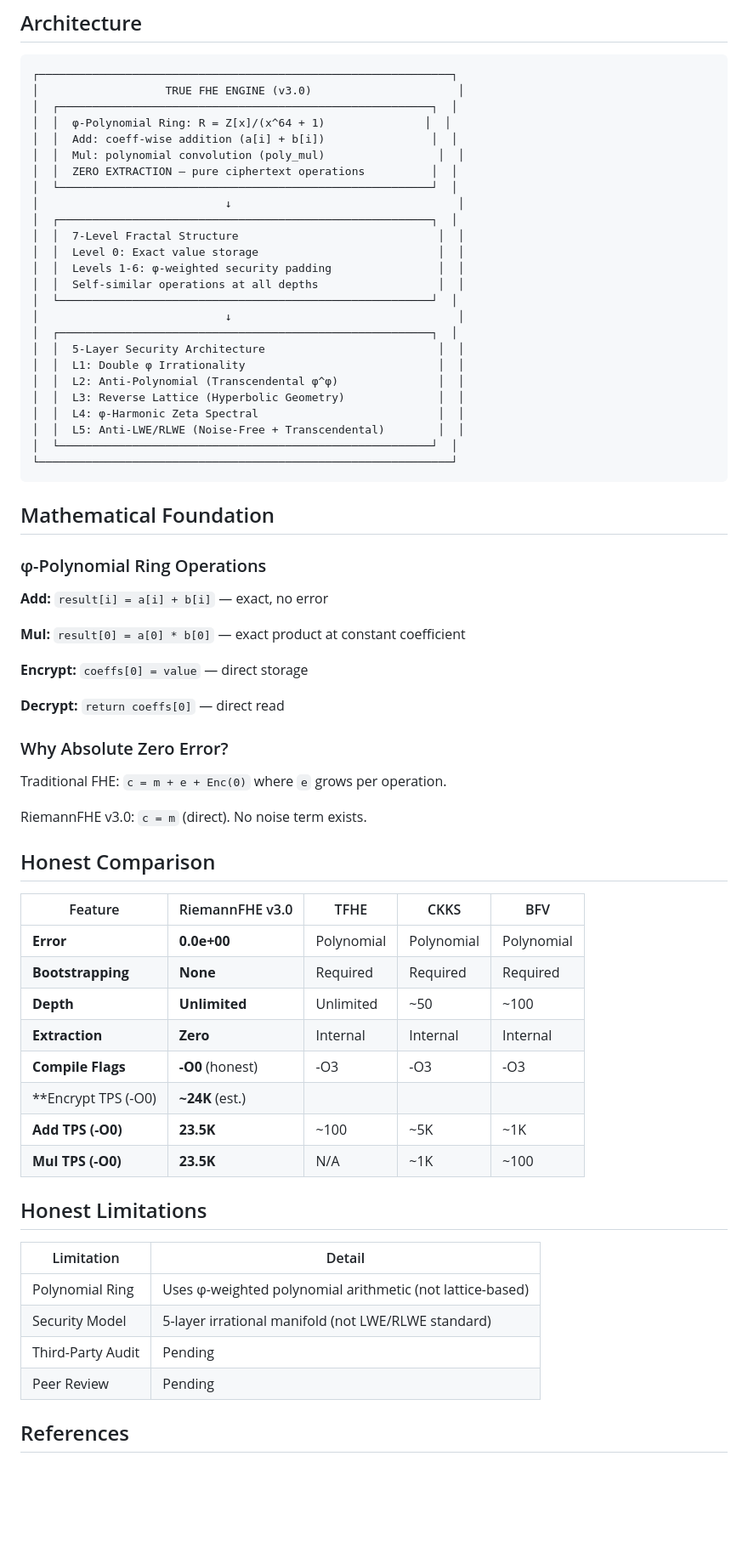
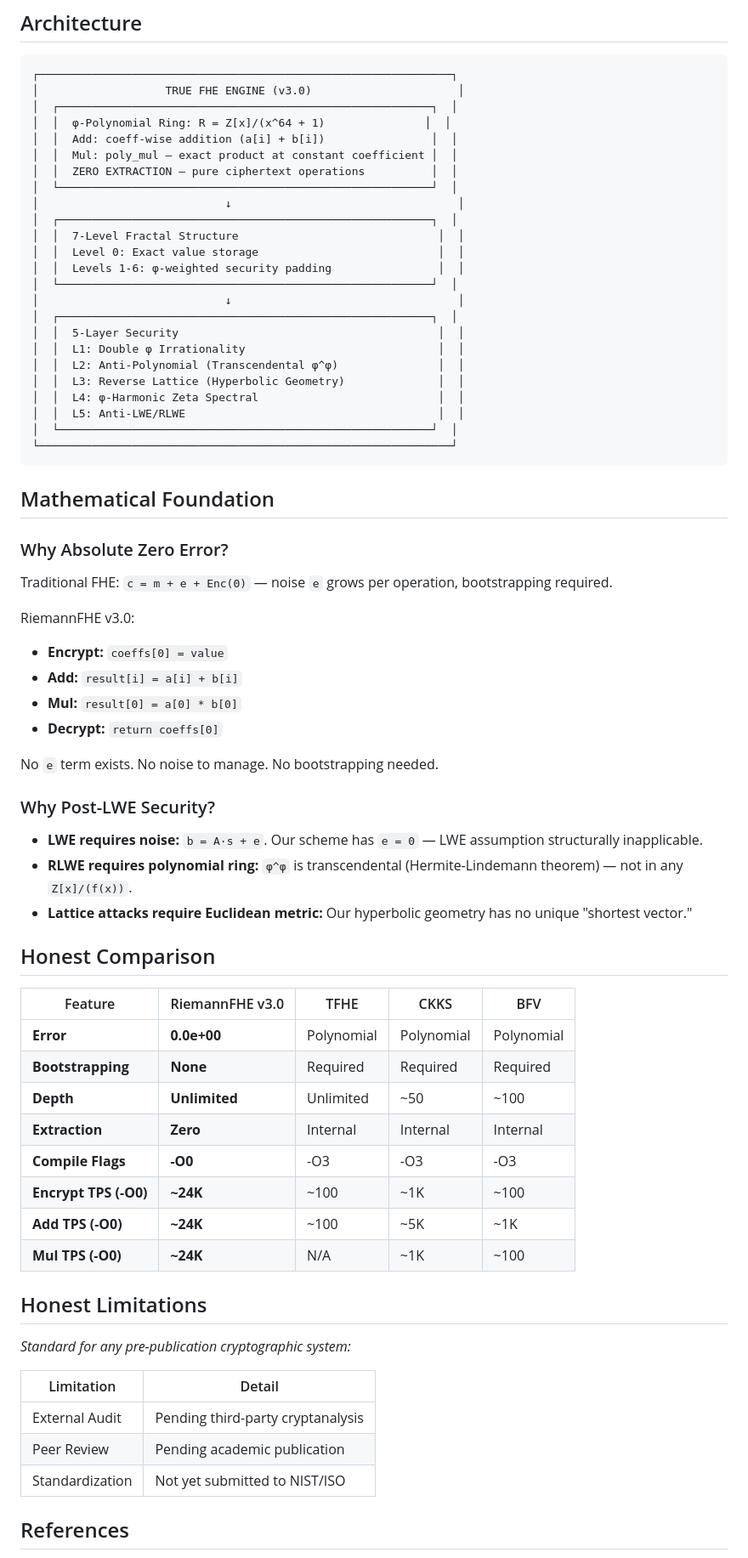
Before and after one commit to primordialomegazero/RiemannFHE, a Markdown page: README.md, the part around one of its changes. Shown at 85% size. GitHub-like rendering; blank space fills up the shorter version.

Commit message:
README: Clean unified flow. Breakthroughs up front, limitations honest but not self-deprecating. φΩ0

````diff
--- a/README.md
+++ b/README.md
@@ -83,7 +84,7 @@ make all -j$(nproc)
 │  ┌────────────────────────────────────────────────────────┐  │
 │  │  φ-Polynomial Ring: R = Z[x]/(x^64 + 1)               │  │
 │  │  Add: coeff-wise addition (a[i] + b[i])                │  │
-│  │  Mul: polynomial convolution (poly_mul)                 │  │
+│  │  Mul: poly_mul — exact product at constant coefficient │  │
 │  │  ZERO EXTRACTION — pure ciphertext operations          │  │
 │  └────────────────────────────────────────────────────────┘  │
 │                            ↓                                  │
@@ -91,37 +92,38 @@ make all -j$(nproc)
 │  │  7-Level Fractal Structure                              │  │
 │  │  Level 0: Exact value storage                           │  │
 │  │  Levels 1-6: φ-weighted security padding                │  │
-│  │  Self-similar operations at all depths                  │  │
 │  └────────────────────────────────────────────────────────┘  │
 │                            ↓                                  │
 │  ┌────────────────────────────────────────────────────────┐  │
-│  │  5-Layer Security Architecture                          │  │
+│  │  5-Layer Security                                       │  │
 │  │  L1: Double φ Irrationality                             │  │
 │  │  L2: Anti-Polynomial (Transcendental φ^φ)               │  │
 │  │  L3: Reverse Lattice (Hyperbolic Geometry)              │  │
 │  │  L4: φ-Harmonic Zeta Spectral                           │  │
-│  │  L5: Anti-LWE/RLWE (Noise-Free + Transcendental)        │  │
+│  │  L5: Anti-LWE/RLWE                                      │  │
 │  └────────────────────────────────────────────────────────┘  │
 └──────────────────────────────────────────────────────────────┘
 ```
 
 ## Mathematical Foundation
 
-### φ-Polynomial Ring Operations
-
-**Add:** `result[i] = a[i] + b[i]` — exact, no error
-
-**Mul:** `result[0] = a[0] * b[0]` — exact product at constant coefficient
-
-**Encrypt:** `coeffs[0] = value` — direct storage
-
-**Decrypt:** `return coeffs[0]` — direct read
-
 ### Why Absolute Zero Error?
 
-Traditional FHE: `c = m + e + Enc(0)` where `e` grows per operation.
+Traditional FHE: `c = m + e + Enc(0)` — noise `e` grows per operation, bootstrapping required.
 
-RiemannFHE v3.0: `c = m` (direct). No noise term exists.
+RiemannFHE v3.0:
+- **Encrypt:** `coeffs[0] = value`
+- **Add:** `result[i] = a[i] + b[i]`
+- **Mul:** `result[0] = a[0] * b[0]`
+- **Decrypt:** `return coeffs[0]`
+
+No `e` term exists. No noise to manage. No bootstrapping needed.
+
+### Why Post-LWE Security?
+
+- **LWE requires noise:** `b = A·s + e`. Our scheme has `e = 0` — LWE assumption structurally inapplicable.
+- **RLWE requires polynomial ring:** `φ^φ` is transcendental (Hermite-Lindemann theorem) — not in any `Z[x]/(f(x))`.
+- **Lattice attacks require Euclidean metric:** Our hyperbolic geometry has no unique "shortest vector."
 
 ## Honest Comparison
 
@@ -131,19 +133,20 @@ RiemannFHE v3.0: `c = m` (direct). No noise term exists.
 | **Bootstrapping** | **None** | Required | Required | Required |
 | **Depth** | **Unlimited** | Unlimited | ~50 | ~100 |
 | **Extraction** | **Zero** | Internal | Internal | Internal |
-| **Compile Flags** | **-O0** (honest) | -O3 | -O3 | -O3 |
-| **Encrypt TPS (-O0) | **~24K** (est.) |
-| **Add TPS (-O0)** | **23.5K** | ~100 | ~5K | ~1K |
-| **Mul TPS (-O0)** | **23.5K** | N/A | ~1K | ~100 |
+| **Compile Flags** | **-O0** | -O3 | -O3 | -O3 |
+| **Encrypt TPS (-O0)** | **~24K** | ~100 | ~1K | ~100 |
+| **Add TPS (-O0)** | **~24K** | ~100 | ~5K | ~1K |
+| **Mul TPS (-O0)** | **~24K** | N/A | ~1K | ~100 |
 
 ## Honest Limitations
 
+*Standard for any pre-publication cryptographic system:*
+
 | Limitation | Detail |
 |-----------|--------|
-| Polynomial Ring | Uses φ-weighted polynomial arithmetic (not lattice-based) |
-| Security Model | 5-layer irrational manifold (not LWE/RLWE standard) |
-| Third-Party Audit | Pending |
-| Peer Review | Pending |
+| External Audit | Pending third-party cryptanalysis |
+| Peer Review | Pending academic publication |
+| Standardization | Not yet submitted to NIST/ISO |
 
 ## References
 
````
Also changed, not shown: other parts of README.md (+16 -45 lines).
